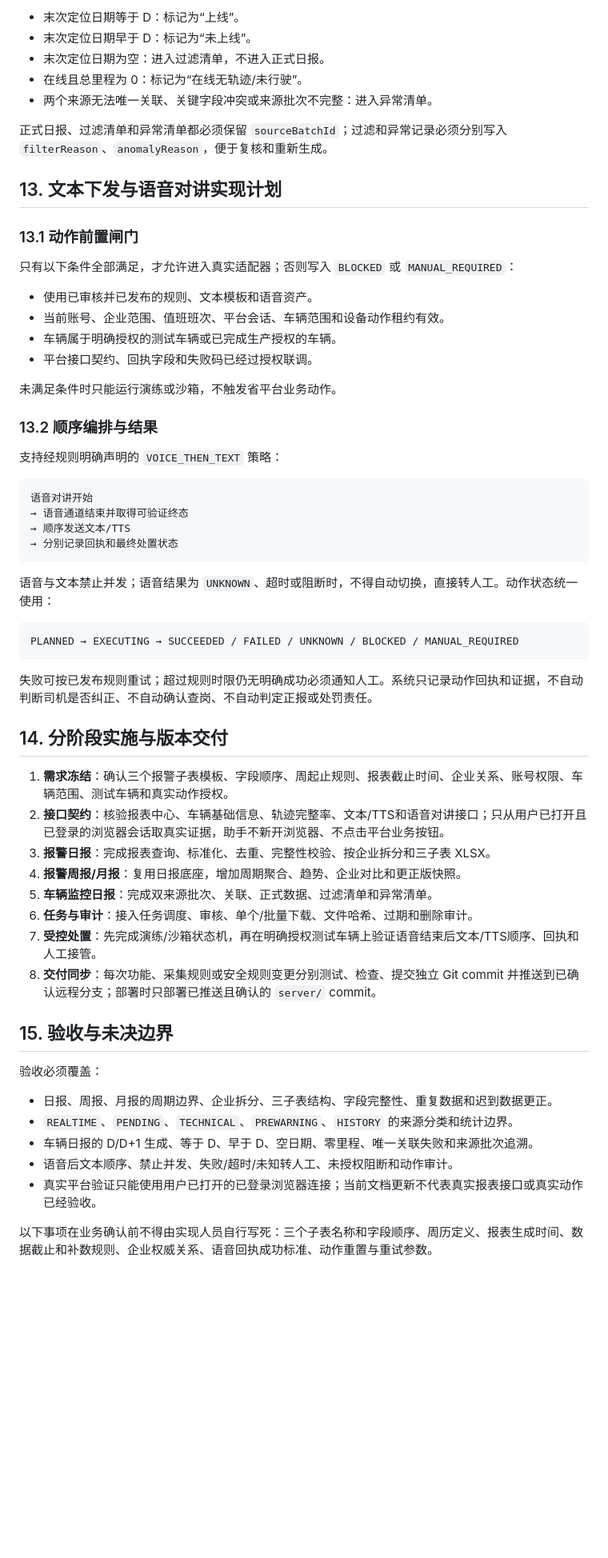
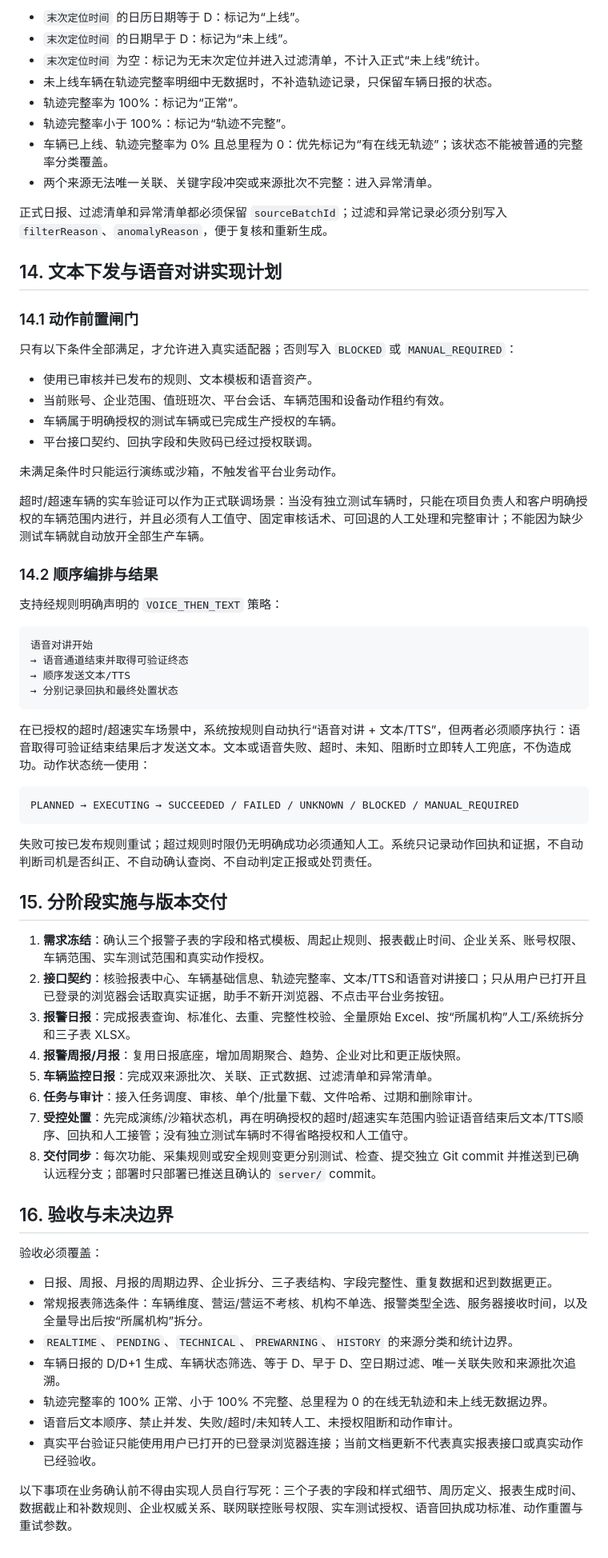
Before and after one commit to hyh204511-create/san-ke-yi-wei-alarm-assistant, a Markdown page: docs/product/数据展示日报月报与导出规划.md, the part around one of its changes. Shown at 80% size. Rendered like a GitHub page; blank space fills up the shorter version.

````diff
--- a/docs/product/数据展示日报月报与导出规划.md
+++ b/docs/product/数据展示日报月报与导出规划.md
@@ -197,15 +233,18 @@ READY → DOWNLOADED / EXPIRED
 
-- 末次定位日期等于 D：标记为“上线”。
-- 末次定位日期早于 D：标记为“未上线”。
-- 末次定位日期为空：进入过滤清单，不进入正式日报。
-- 在线且总里程为 0：标记为“在线无轨迹/未行驶”。
+- `末次定位时间` 的日历日期等于 D：标记为“上线”。
+- `末次定位时间` 的日期早于 D：标记为“未上线”。
+- `末次定位时间` 为空：标记为无末次定位并进入过滤清单，不计入正式“未上线”统计。
+- 未上线车辆在轨迹完整率明细中无数据时，不补造轨迹记录，只保留车辆日报的状态。
+- 轨迹完整率为 100%：标记为“正常”。
+- 轨迹完整率小于 100%：标记为“轨迹不完整”。
+- 车辆已上线、轨迹完整率为 0% 且总里程为 0：优先标记为“有在线无轨迹”；该状态不能被普通的完整率分类覆盖。
 - 两个来源无法唯一关联、关键字段冲突或来源批次不完整：进入异常清单。
 
 正式日报、过滤清单和异常清单都必须保留 `sourceBatchId`；过滤和异常记录必须分别写入 `filterReason`、`anomalyReason`，便于复核和重新生成。
 
-## 13. 文本下发与语音对讲实现计划
+## 14. 文本下发与语音对讲实现计划
 
-### 13.1 动作前置闸门
+### 14.1 动作前置闸门
 
 只有以下条件全部满足，才允许进入真实适配器；否则写入 `BLOCKED` 或 `MANUAL_REQUIRED`：
 
@@ -216,7 +255,9 @@ READY → DOWNLOADED / EXPIRED
 
 未满足条件时只能运行演练或沙箱，不触发省平台业务动作。
 
-### 13.2 顺序编排与结果
+超时/超速车辆的实车验证可以作为正式联调场景：当没有独立测试车辆时，只能在项目负责人和客户明确授权的车辆范围内进行，并且必须有人工值守、固定审核话术、可回退的人工处理和完整审计；不能因为缺少测试车辆就自动放开全部生产车辆。
+
+### 14.2 顺序编排与结果
 
 支持经规则明确声明的 `VOICE_THEN_TEXT` 策略：
 
@@ -227,7 +268,7 @@ READY → DOWNLOADED / EXPIRED
 → 分别记录回执和最终处置状态
 ```
 
-语音与文本禁止并发；语音结果为 `UNKNOWN`、超时或阻断时，不得自动切换，直接转人工。动作状态统一使用：
+在已授权的超时/超速实车场景中，系统按规则自动执行“语音对讲 + 文本/TTS”，但两者必须顺序执行：语音取得可验证结束结果后才发送文本。文本或语音失败、超时、未知、阻断时立即转人工兜底，不伪造成功。动作状态统一使用：
 
 ```text
 PLANNED → EXECUTING → SUCCEEDED / FAILED / UNKNOWN / BLOCKED / MANUAL_REQUIRED
@@ -235,25 +276,27 @@ PLANNED → EXECUTING → SUCCEEDED / FAILED / UNKNOWN / BLOCKED / MANUAL_REQUIR
 
 失败可按已发布规则重试；超过规则时限仍无明确成功必须通知人工。系统只记录动作回执和证据，不自动判断司机是否纠正、不自动确认查岗、不自动判定正报或处罚责任。
 
-## 14. 分阶段实施与版本交付
+## 15. 分阶段实施与版本交付
 
-1. **需求冻结**：确认三个报警子表模板、字段顺序、周起止规则、报表截止时间、企业关系、账号权限、车辆范围、测试车辆和真实动作授权。
+1. **需求冻结**：确认三个报警子表的字段和格式模板、周起止规则、报表截止时间、企业关系、账号权限、车辆范围、实车测试范围和真实动作授权。
 2. **接口契约**：核验报表中心、车辆基础信息、轨迹完整率、文本/TTS和语音对讲接口；只从用户已打开且已登录的浏览器会话取真实证据，助手不新开浏览器、不点击平台业务按钮。
-3. **报警日报**：完成报表查询、标准化、去重、完整性校验、按企业拆分和三子表 XLSX。
+3. **报警日报**：完成报表查询、标准化、去重、完整性校验、全量原始 Excel、按“所属机构”人工/系统拆分和三子表 XLSX。
 4. **报警周报/月报**：复用日报底座，增加周期聚合、趋势、企业对比和更正版快照。
 5. **车辆监控日报**：完成双来源批次、关联、正式数据、过滤清单和异常清单。
 6. **任务与审计**：接入任务调度、审核、单个/批量下载、文件哈希、过期和删除审计。
-7. **受控处置**：先完成演练/沙箱状态机，再在明确授权测试车辆上验证语音结束后文本/TTS顺序、回执和人工接管。
+7. **受控处置**：先完成演练/沙箱状态机，再在明确授权的超时/超速实车范围内验证语音结束后文本/TTS顺序、回执和人工接管；没有独立测试车辆时不得省略授权和人工值守。
 8. **交付同步**：每次功能、采集规则或安全规则变更分别测试、检查、提交独立 Git commit 并推送到已确认远程分支；部署时只部署已推送且确认的 `server/` commit。
 
-## 15. 验收与未决边界
+## 16. 验收与未决边界
 
 验收必须覆盖：
 
 - 日报、周报、月报的周期边界、企业拆分、三子表结构、字段完整性、重复数据和迟到数据更正。
+- 常规报表筛选条件：车辆维度、营运/营运不考核、机构不单选、报警类型全选、服务器接收时间，以及全量导出后按“所属机构”拆分。
 - `REALTIME`、`PENDING`、`TECHNICAL`、`PREWARNING`、`HISTORY` 的来源分类和统计边界。
-- 车辆日报的 D/D+1 生成、等于 D、早于 D、空日期、零里程、唯一关联失败和来源批次追溯。
+- 车辆日报的 D/D+1 生成、车辆状态筛选、等于 D、早于 D、空日期过滤、唯一关联失败和来源批次追溯。
+- 轨迹完整率的 100% 正常、小于 100% 不完整、总里程为 0 的在线无轨迹和未上线无数据边界。
 - 语音后文本顺序、禁止并发、失败/超时/未知转人工、未授权阻断和动作审计。
 - 真实平台验证只能使用用户已打开的已登录浏览器连接；当前文档更新不代表真实报表接口或真实动作已经验收。
 
-以下事项在业务确认前不得由实现人员自行写死：三个子表名称和字段顺序、周历定义、报表生成时间、数据截止和补数规则、企业权威关系、语音回执成功标准、动作重置与重试参数。
+以下事项在业务确认前不得由实现人员自行写死：三个子表的字段和样式细节、周历定义、报表生成时间、数据截止和补数规则、企业权威关系、联网联控账号权限、实车测试授权、语音回执成功标准、动作重置与重试参数。
````
Also changed, not shown: other parts of docs/product/数据展示日报月报与导出规划.md (+52 -16 lines).
